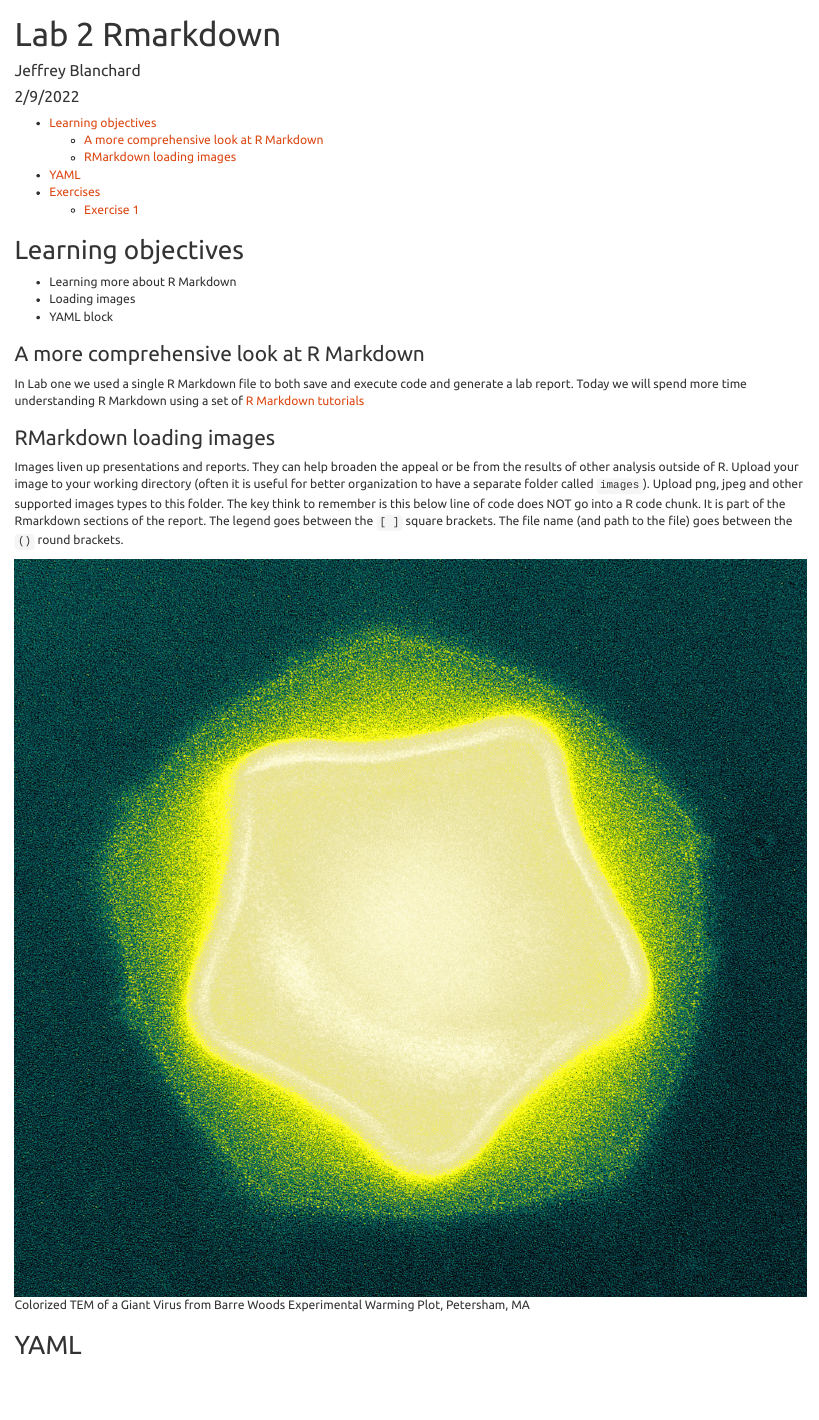
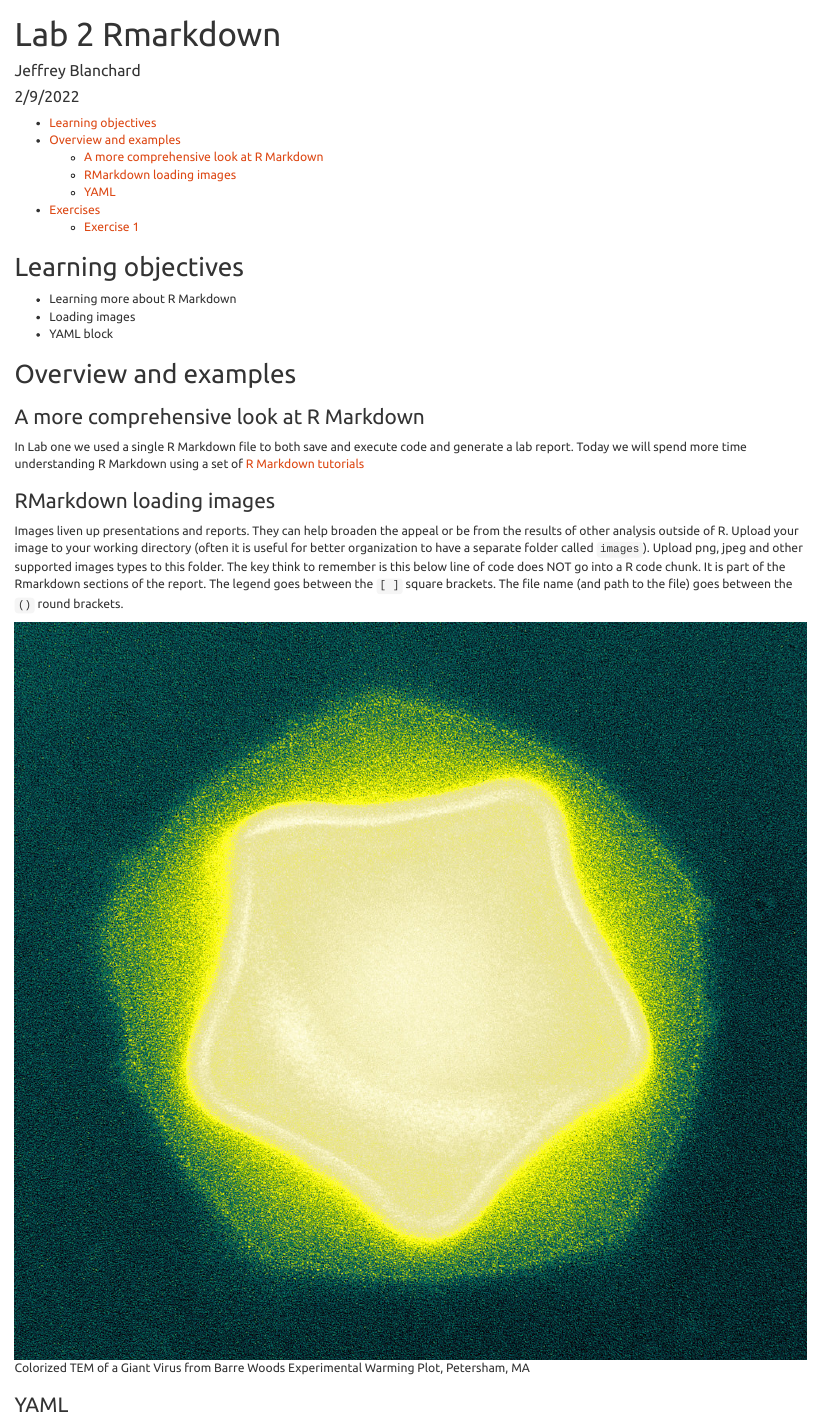
Before and after one commit to jeffreyblanchard/EvoGeno2024R, an R Markdown document (EvoGeno_Lab2_Rmarkdown.Rmd): the page in a window 1100 px wide, from its top. The pictures show the output file EvoGeno_Lab2_Rmarkdown.html that the author committed with the source, opened offline.

Commit message:
update lab 2

```diff
--- a/EvoGeno_Lab2_Rmarkdown.Rmd
+++ b/EvoGeno_Lab2_Rmarkdown.Rmd
@@ -16,6 +16,8 @@ output:
 -   Loading images
 -   YAML block
 
+## Overview and examples
+
 ### A more comprehensive look at R Markdown
 
 In Lab one we used a single R Markdown file to both save and execute code and generate a lab report. Today we will spend more time understanding R Markdown using a set of [R Markdown tutorials](https://rmarkdown.rstudio.com/index.html)
@@ -28,7 +30,7 @@ Images liven up presentations and reports. They can help broaden the appeal or b
 
 ![Colorized TEM of a Giant Virus from Barre Woods Experimental Warming Plot, Petersham, MA](images/lab2/giant_virus.jpg)
 
-## YAML
+### YAML
 
 The very top of your Rmarkdown default template is the `YAML` block which is bordered by `---`
 
```
Also changed, not shown: EvoGeno_Lab2_Rmarkdown.html.
